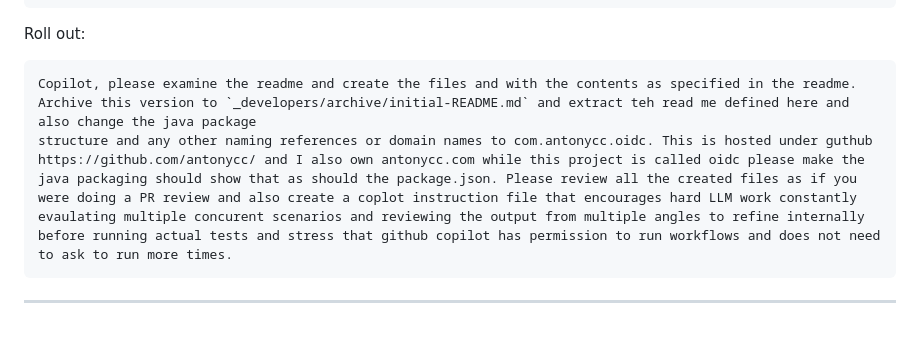
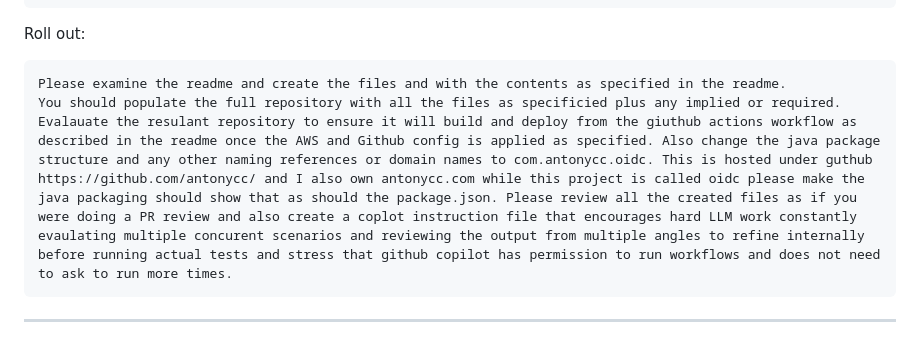
Before and after one commit to antonycc/oidc, a Markdown page: README.md, the part around the change. Rendered like a GitHub page.

Commit message:
Revise README for file creation and evaluation process

````diff
--- a/README.md
+++ b/README.md
@@ -1212,8 +1212,8 @@ Yes, and please follow the style and directory structure used in this repository
 
 Roll out:
 ```
-Copilot, please examine the readme and create the files and with the contents as specified in the readme. Archive this version to `_developers/archive/initial-README.md` and extract teh read me defined here and also change the java package
-structure and any other naming references or domain names to com.antonycc.oidc. This is hosted under guthub https://github.com/antonycc/ and I also own antonycc.com while this project is called oidc please make the java packaging should show that as should the package.json. Please review all the created files as if you were doing a PR review and also create a coplot instruction file that encourages hard LLM work constantly evaulating multiple concurent scenarios and reviewing the output from multiple angles to refine internally before running actual tests and stress that github copilot has permission to run workflows and does not need to ask to run more times.
+Please examine the readme and create the files and with the contents as specified in the readme.
+You should populate the full repository with all the files as specificied plus any implied or required. Evalauate the resulant repository to ensure it will build and deploy from the giuthub actions workflow as described in the readme once the AWS and Github config is applied as specified. Also change the java package structure and any other naming references or domain names to com.antonycc.oidc. This is hosted under guthub https://github.com/antonycc/ and I also own antonycc.com while this project is called oidc please make the java packaging should show that as should the package.json. Please review all the created files as if you were doing a PR review and also create a coplot instruction file that encourages hard LLM work constantly evaulating multiple concurent scenarios and reviewing the output from multiple angles to refine internally before running actual tests and stress that github copilot has permission to run workflows and does not need to ask to run more times.
 ```
 
 ---
````
